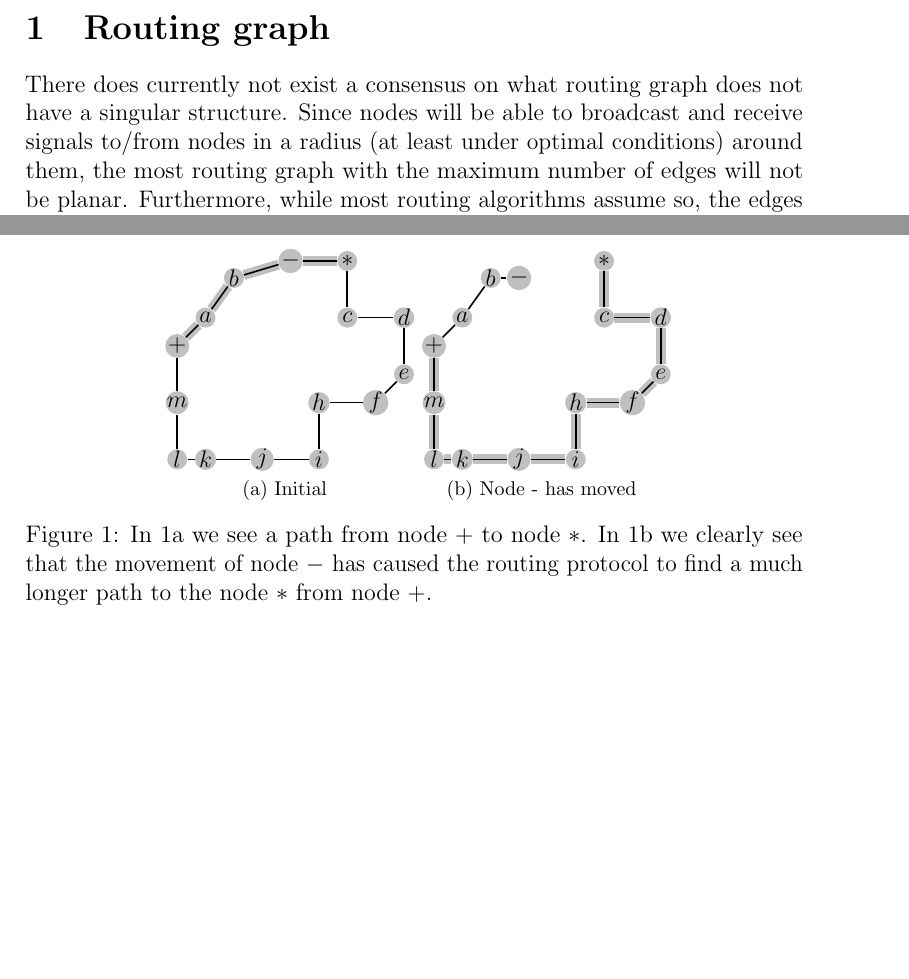
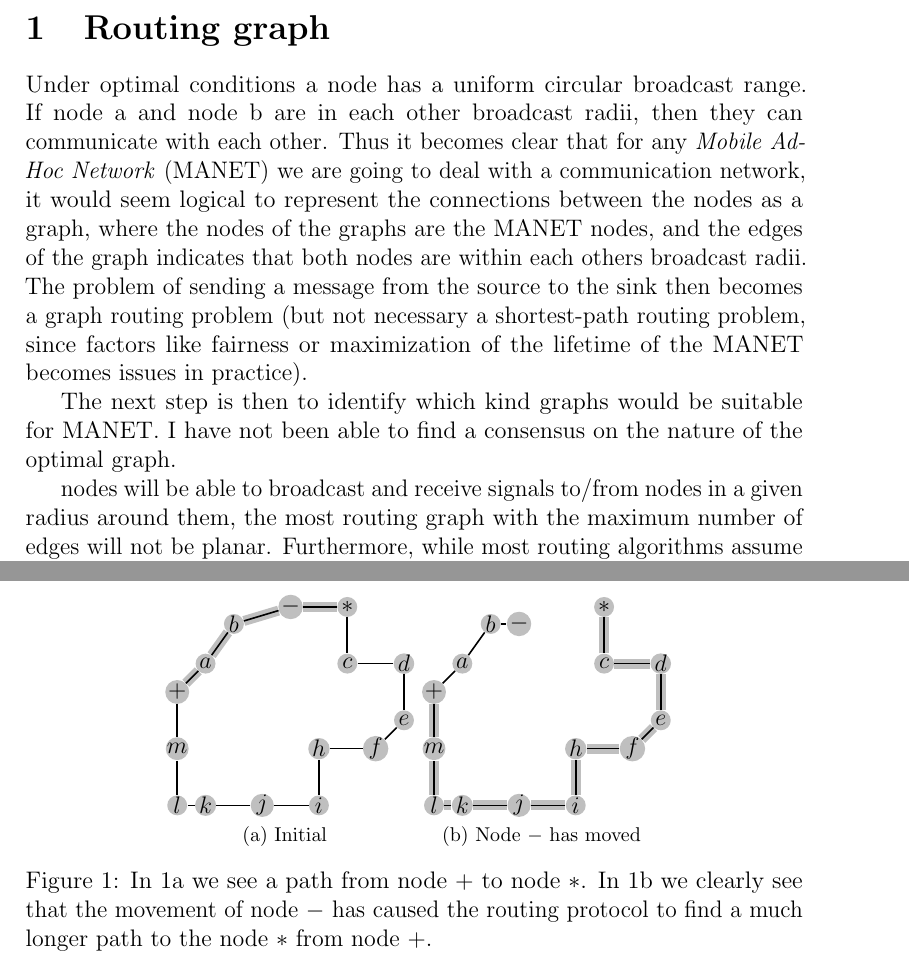
Before and after one commit to kjmikkel/MasterThesis, a LaTeX document (report/graph_overview.tex, which reads report/figures/tikz/shortest_path_change.tex): two parts of pages 1 and 2 of 13, joined at a grey line, cut so that both start at the same text, the shorter picture padded with empty space. Compiled offline with pdfLaTeX.

Commit message:
tried improving part with talk about graphs

```diff
--- a/report/figures/tikz/shortest_path_change.tex
+++ b/report/figures/tikz/shortest_path_change.tex
@@ -32,7 +32,7 @@
     \end{pgfonlayer}
 \end{tikzpicture}}
 % Remove empty line
-\subfloat[Node - has moved]{\label{fig:short_path2}
+\subfloat[Node $-$ has moved]{\label{fig:short_path2}
 \begin{tikzpicture}
     % First we draw the vertices
     \foreach \pos/\name in {{(1,1.5)/+}, {(1.5, 2)/a}, {(2,2.7)/b}, {(2.5,2.7)/-}, {(4,3)/*}, {(4,2)/c}, {(5,2)/d},
--- a/report/graph_overview.tex
+++ b/report/graph_overview.tex
@@ -33,7 +33,12 @@
 
 \tigfig{node_different_radius}{Two nodes with different broadcast ranges. Node a is not adjacent to node b, but node b is adjacent to node a -- thus only one-way communication could take place.}
 
-There does currently not exist a consensus on what   routing graph does not have a singular structure. Since nodes will be able to broadcast and receive signals to/from nodes in a radius (at least under optimal conditions) around them, the most routing graph with the maximum number of edges will not be planar. Furthermore, while most routing algorithms assume so, the edges do not have to be bidirectional. One could easily imagine a scenario where heterogeneous ad-hoc nodes had different broadcast radii, leading to cases where certain nodes could receive other nodes broadcast through 1 jump, but would have to route through several nodes to get the message back.
+Under optimal conditions a node has a uniform circular broadcast range. If node a and node b are in each other broadcast radii, then they can communicate with each other. Thus it becomes clear that for any \manet we are going to deal with a communication network, it would seem logical to represent the connections between the nodes as a graph, where the nodes of the graphs are the \manet nodes, and the edges of the graph indicates that both nodes are within each others broadcast radii. The problem of sending a message from the source to the sink then becomes a graph routing problem (but not necessary a shortest-path routing problem, since factors like fairness or maximization of the lifetime of the \manet becomes issues in practice).
+
+The next step is then to identify which kind graphs would be suitable for \manet. I have not been able to find a consensus on the nature of the optimal graph.
+
+
+ nodes will be able to broadcast and receive signals to/from nodes in a given radius around them, the most routing graph with the maximum number of edges will not be planar. Furthermore, while most routing algorithms assume so, the edges do not have to be bidirectional. One could easily imagine a scenario where heterogeneous ad-hoc nodes had different broadcast radii, leading to cases where certain nodes could receive other nodes broadcast through 1 jump, but would have to route through several nodes to get the message back.
 
 Much of the literature bases their graph on the \udg, where there exist an edge between node $n_1$ and $n_2$ iff $|\overline{n_1n_2}| \leq 1$ i.e. the distance between the two nodes are less or equal to 1 unit  \cite{gopher}. In this case we assume that all the nodes have the same communication range, and so every edge indicates that the two nodes can talk together. However it is clear that a \udg is not always planar, which is the preferred structure for a underlying graph in \anet.
 
```
Also changed, not shown: report/introduction.tex (+3 -1 lines).
